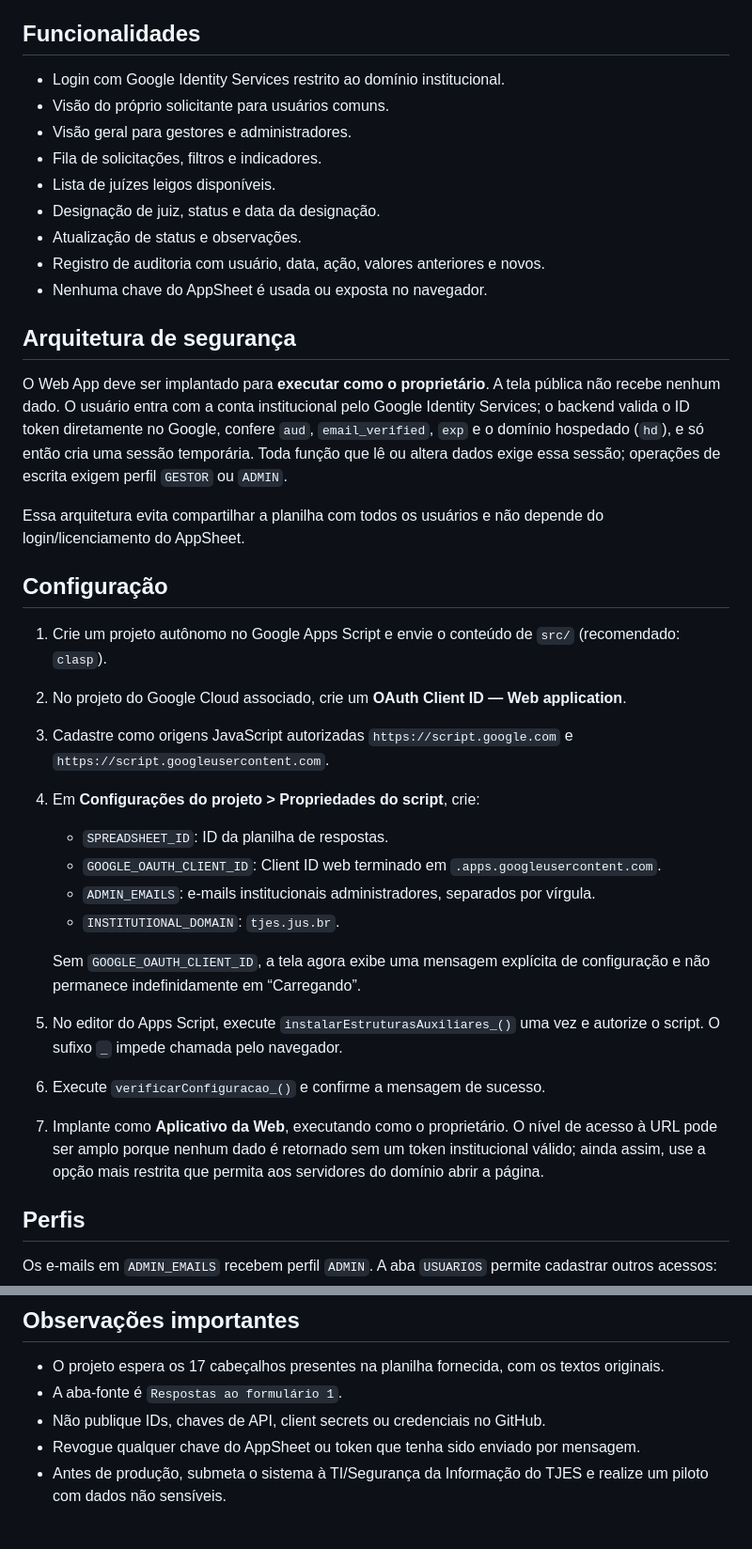
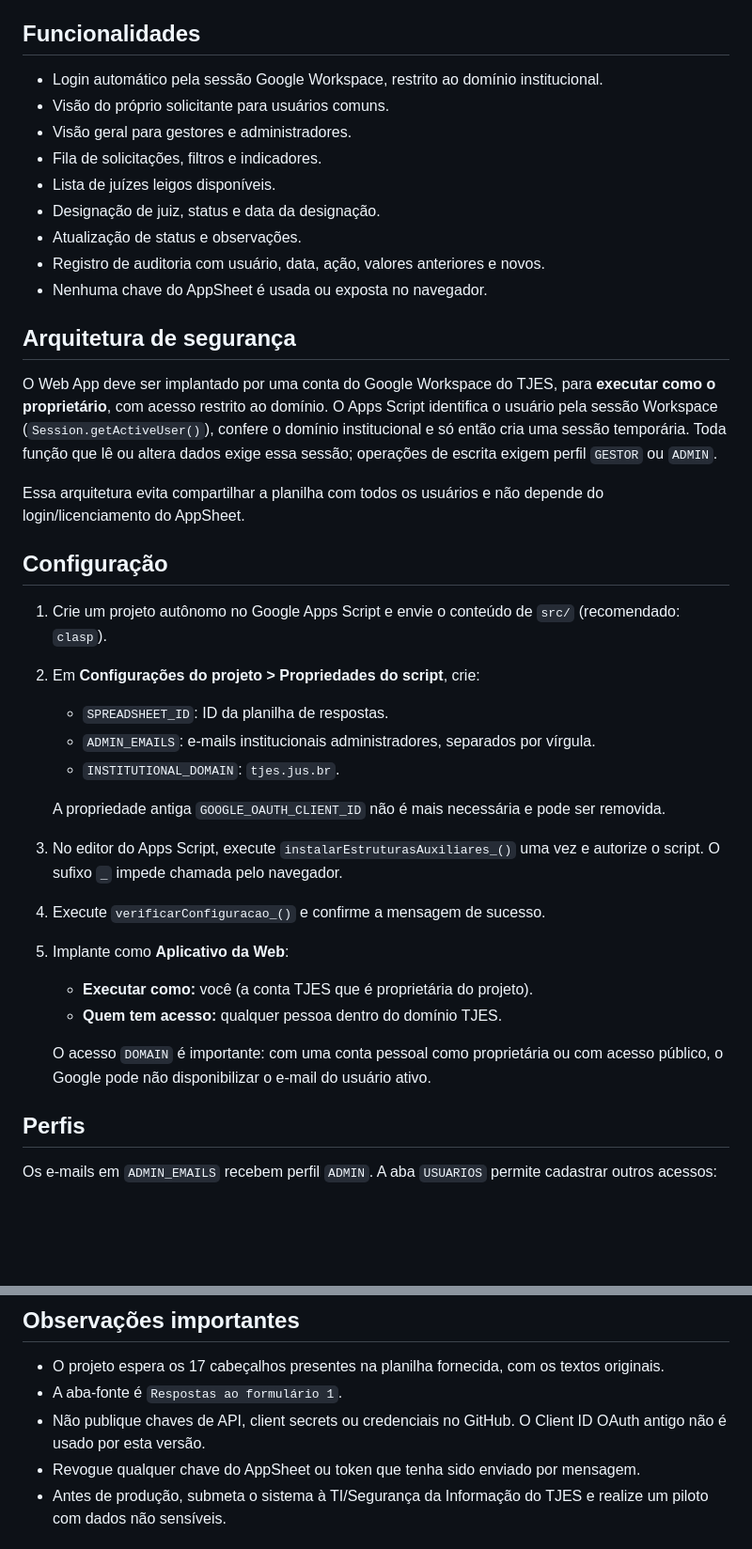
Before and after one commit to actualrat1984/Gestao-de-Juizes-Leigos-PJES, a Markdown page: README.md, 2 parts joined by grey strips. Shown at 94% size. Drawn GitHub-style; blank space fills up the shorter version.

Commit message:
Document Workspace-only authentication

```diff
--- a/README.md
+++ b/README.md
@@ -4,7 +4,7 @@ MVP em Google Apps Script que substitui a camada de interface do AppSheet sem de
 
 ## Funcionalidades
 
-- Login com Google Identity Services restrito ao domínio institucional.
+- Login automático pela sessão Google Workspace, restrito ao domínio institucional.
 - Visão do próprio solicitante para usuários comuns.
 - Visão geral para gestores e administradores.
 - Fila de solicitações, filtros e indicadores.
@@ -16,27 +16,28 @@ MVP em Google Apps Script que substitui a camada de interface do AppSheet sem de
 
 ## Arquitetura de segurança
 
-O Web App deve ser implantado para **executar como o proprietário**. A tela pública não recebe nenhum dado. O usuário entra com a conta institucional pelo Google Identity Services; o backend valida o ID token diretamente no Google, confere `aud`, `email_verified`, `exp` e o domínio hospedado (`hd`), e só então cria uma sessão temporária. Toda função que lê ou altera dados exige essa sessão; operações de escrita exigem perfil `GESTOR` ou `ADMIN`.
+O Web App deve ser implantado por uma conta do Google Workspace do TJES, para **executar como o proprietário**, com acesso restrito ao domínio. O Apps Script identifica o usuário pela sessão Workspace (`Session.getActiveUser()`), confere o domínio institucional e só então cria uma sessão temporária. Toda função que lê ou altera dados exige essa sessão; operações de escrita exigem perfil `GESTOR` ou `ADMIN`.
 
 Essa arquitetura evita compartilhar a planilha com todos os usuários e não depende do login/licenciamento do AppSheet.
 
 ## Configuração
 
 1. Crie um projeto autônomo no Google Apps Script e envie o conteúdo de `src/` (recomendado: `clasp`).
-2. No projeto do Google Cloud associado, crie um **OAuth Client ID — Web application**.
-3. Cadastre como origens JavaScript autorizadas `https://script.google.com` e `https://script.googleusercontent.com`.
-4. Em **Configurações do projeto > Propriedades do script**, crie:
+2. Em **Configurações do projeto > Propriedades do script**, crie:
 
    - `SPREADSHEET_ID`: ID da planilha de respostas.
-   - `GOOGLE_OAUTH_CLIENT_ID`: Client ID web terminado em `.apps.googleusercontent.com`.
    - `ADMIN_EMAILS`: e-mails institucionais administradores, separados por vírgula.
    - `INSTITUTIONAL_DOMAIN`: `tjes.jus.br`.
 
-   Sem `GOOGLE_OAUTH_CLIENT_ID`, a tela agora exibe uma mensagem explícita de configuração e não permanece indefinidamente em “Carregando”.
+   A propriedade antiga `GOOGLE_OAUTH_CLIENT_ID` não é mais necessária e pode ser removida.
 
-5. No editor do Apps Script, execute `instalarEstruturasAuxiliares_()` uma vez e autorize o script. O sufixo `_` impede chamada pelo navegador.
-6. Execute `verificarConfiguracao_()` e confirme a mensagem de sucesso.
-7. Implante como **Aplicativo da Web**, executando como o proprietário. O nível de acesso à URL pode ser amplo porque nenhum dado é retornado sem um token institucional válido; ainda assim, use a opção mais restrita que permita aos servidores do domínio abrir a página.
+3. No editor do Apps Script, execute `instalarEstruturasAuxiliares_()` uma vez e autorize o script. O sufixo `_` impede chamada pelo navegador.
+4. Execute `verificarConfiguracao_()` e confirme a mensagem de sucesso.
+5. Implante como **Aplicativo da Web**:
+   - **Executar como:** você (a conta TJES que é proprietária do projeto).
+   - **Quem tem acesso:** qualquer pessoa dentro do domínio TJES.
+
+   O acesso `DOMAIN` é importante: com uma conta pessoal como proprietária ou com acesso público, o Google pode não disponibilizar o e-mail do usuário ativo.
 
 ## Perfis
 
@@ -52,7 +53,7 @@ Perfis aceitos: `CONSULTA`, `GESTOR` e `ADMIN`.
 
 - O projeto espera os 17 cabeçalhos presentes na planilha fornecida, com os textos originais.
 - A aba-fonte é `Respostas ao formulário 1`.
-- Não publique IDs, chaves de API, client secrets ou credenciais no GitHub.
+- Não publique chaves de API, client secrets ou credenciais no GitHub. O Client ID OAuth antigo não é usado por esta versão.
 - Revogue qualquer chave do AppSheet ou token que tenha sido enviado por mensagem.
 - Antes de produção, submeta o sistema à TI/Segurança da Informação do TJES e realize um piloto com dados não sensíveis.
 
```
